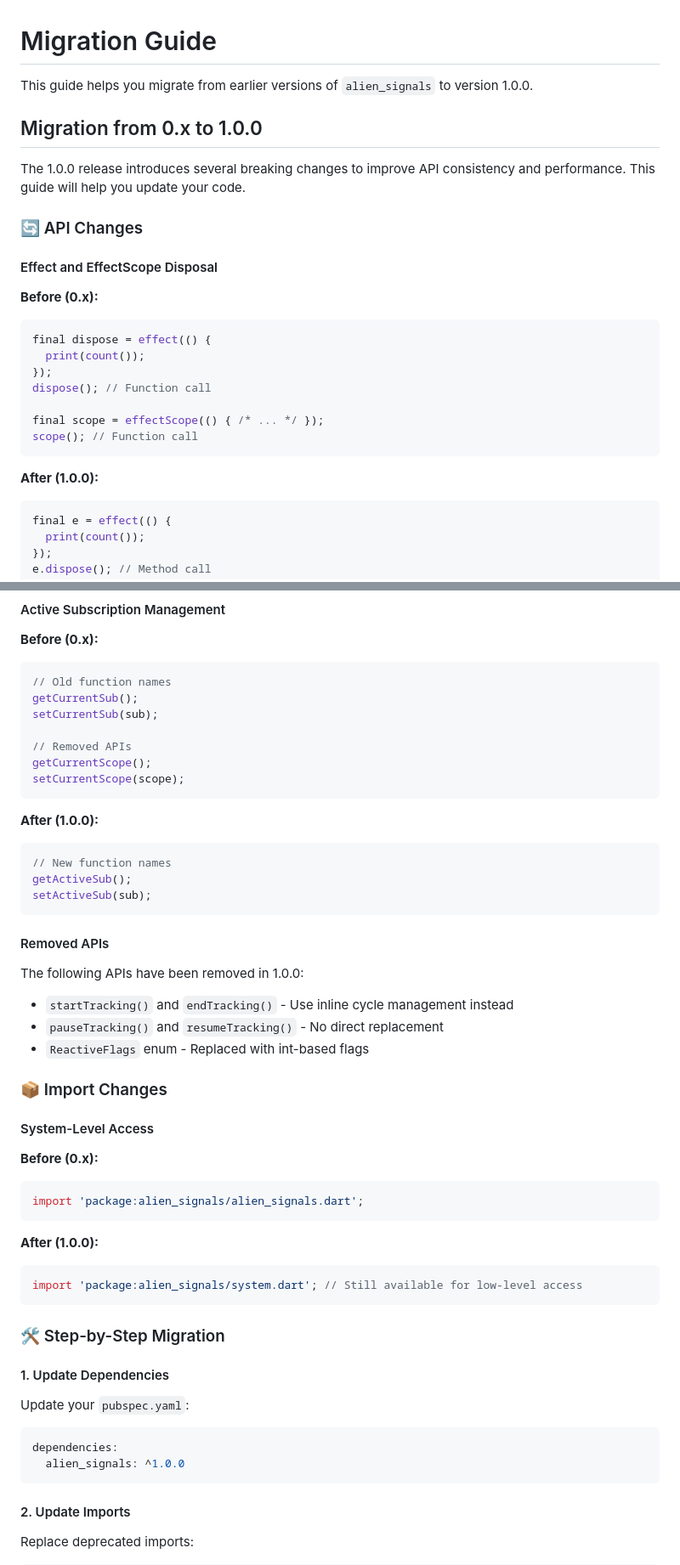
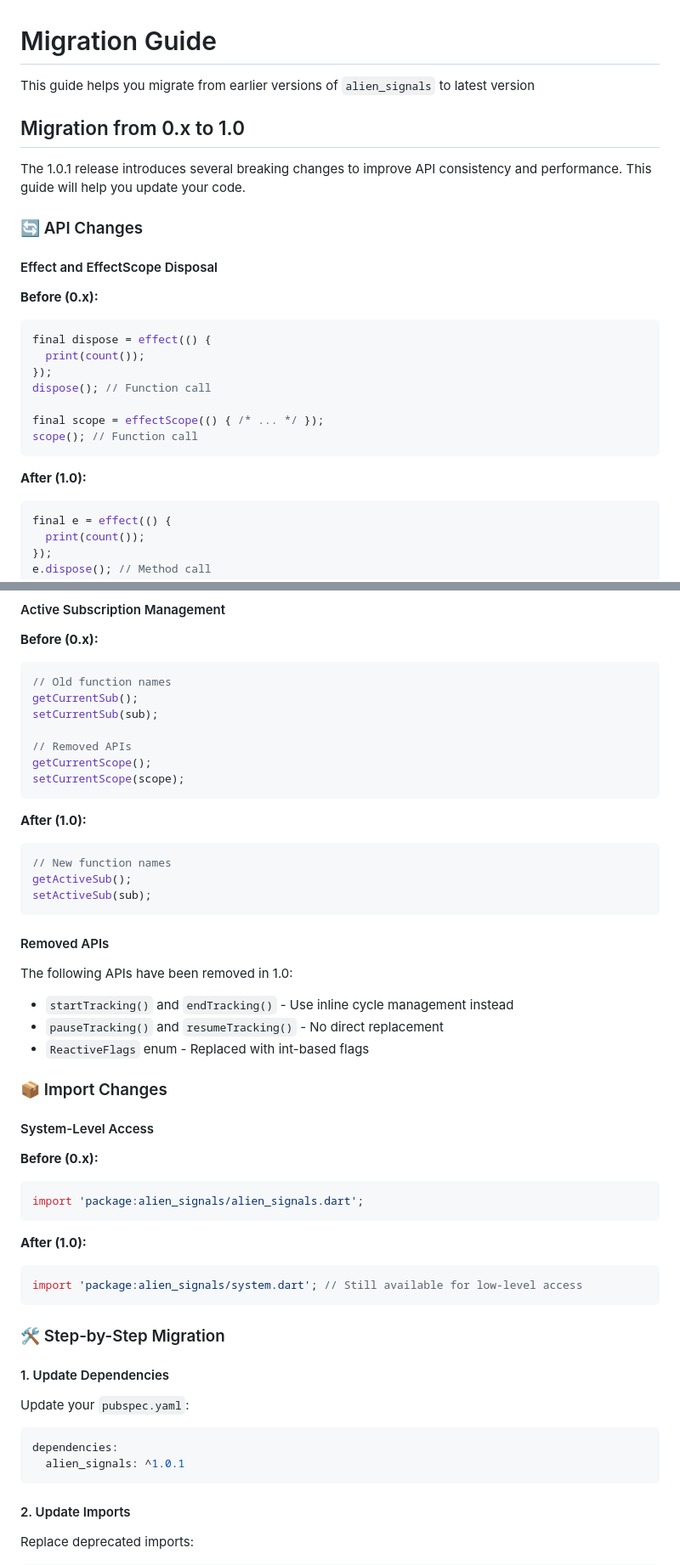
Before and after one commit to medz/alien-signals-dart, a Markdown page: MIGRATION.md, 2 parts joined by grey strips. Shown at 85% size. Rendered like a GitHub page.

Commit message:
Update migration guide for version 1.0.1

````diff
--- a/MIGRATION.md
+++ b/MIGRATION.md
@@ -1,10 +1,10 @@
 # Migration Guide
 
-This guide helps you migrate from earlier versions of `alien_signals` to version 1.0.0.
+This guide helps you migrate from earlier versions of `alien_signals` to latest version
 
-## Migration from 0.x to 1.0.0
+## Migration from 0.x to 1.0
 
-The 1.0.0 release introduces several breaking changes to improve API consistency and performance. This guide will help you update your code.
+The 1.0.1 release introduces several breaking changes to improve API consistency and performance. This guide will help you update your code.
 
 ### 🔄 API Changes
 
@@ -21,7 +21,7 @@ final scope = effectScope(() { /* ... */ });
 scope(); // Function call
 ```
 
-**After (1.0.0):**
+**After (1.0):**
 ```dart
 final e = effect(() {
   print(count());
@@ -65,7 +65,7 @@ getCurrentScope();
 setCurrentScope(scope);
 ```
 
-**After (1.0.0):**
+**After (1.0):**
 ```dart
 // New function names
 getActiveSub();
@@ -74,7 +74,7 @@ setActiveSub(sub);
 
 #### Removed APIs
 
-The following APIs have been removed in 1.0.0:
+The following APIs have been removed in 1.0:
 
 - `startTracking()` and `endTracking()` - Use inline cycle management instead
 - `pauseTracking()` and `resumeTracking()` - No direct replacement
@@ -89,7 +89,7 @@ The following APIs have been removed in 1.0.0:
 import 'package:alien_signals/alien_signals.dart';
 ```
 
-**After (1.0.0):**
+**After (1.0):**
 ```dart
 import 'package:alien_signals/system.dart'; // Still available for low-level access
 ```
@@ -102,7 +102,7 @@ Update your `pubspec.yaml`:
 
 ```yaml
 dependencies:
-  alien_signals: ^1.0.0
+  alien_signals: ^1.0.1
 ```
 
 #### 2. Update Imports
````
Also changed, not shown: other parts of MIGRATION.md (+3 -3 lines).
